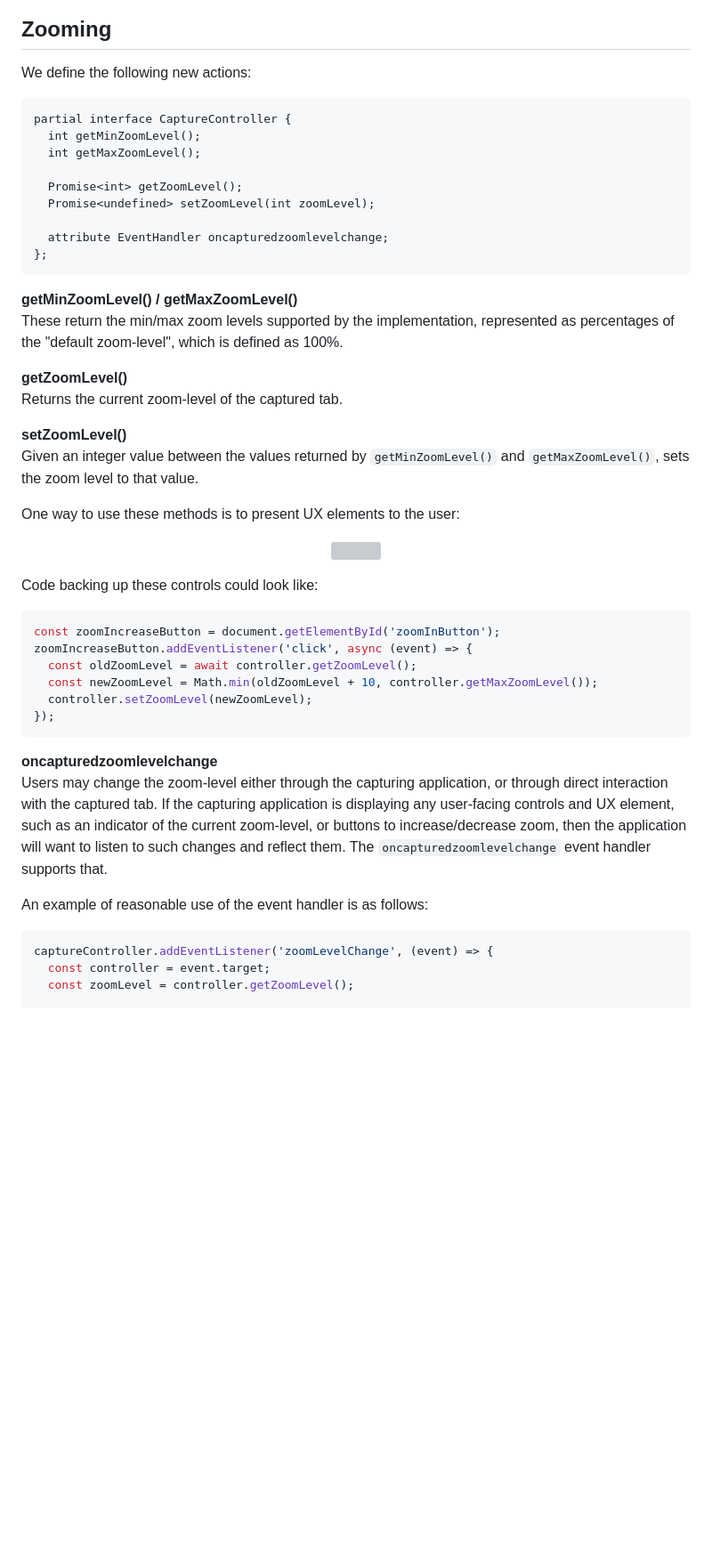
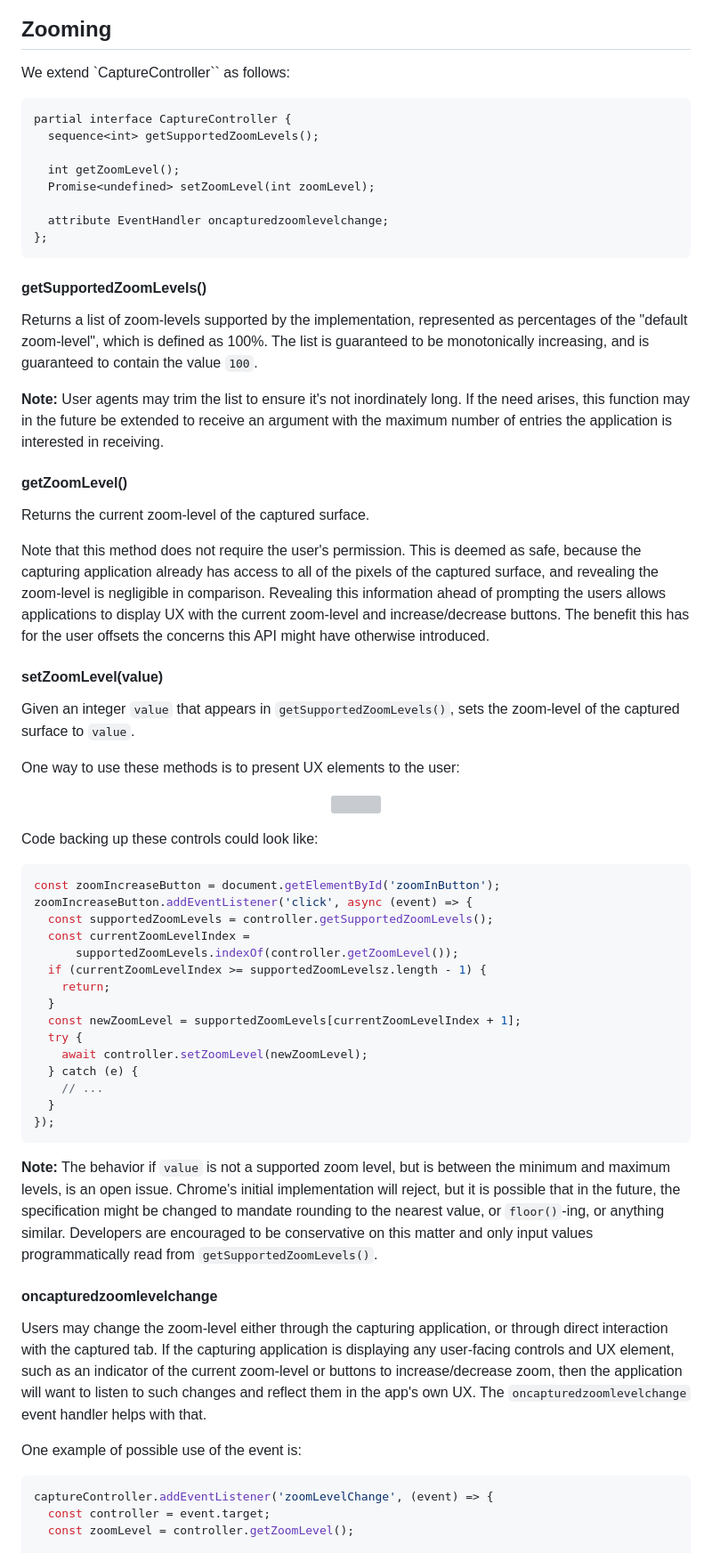
Before and after one commit to screen-share/captured-surface-control, a Markdown page: README.md, the part around one of its changes. Shown at 89% size. GitHub-like rendering; blank space fills up the shorter version; grey boxes are pictures that could not be loaded.

Commit message:
Update README.md - zooming

`````diff
--- a/README.md
+++ b/README.md
@@ -114,28 +112,31 @@ Educating the users that scrolling over the preview-tile is a possibility can be
 
 ## Zooming
 
-We define the following new actions:
+We extend `CaptureController`` as follows:
 
 ```webidl
 partial interface CaptureController {
-  int getMinZoomLevel();
-  int getMaxZoomLevel();
+  sequence<int> getSupportedZoomLevels();
 
-  Promise<int> getZoomLevel();
+  int getZoomLevel();
   Promise<undefined> setZoomLevel(int zoomLevel);
 
   attribute EventHandler oncapturedzoomlevelchange;
 };
 ```
 
-**getMinZoomLevel() / getMaxZoomLevel()**
-These return the min/max zoom levels supported by the implementation, represented as percentages of the "default zoom-level", which is defined as 100%.
+#### getSupportedZoomLevels()
+Returns a list of zoom-levels supported by the implementation, represented as percentages of the "default zoom-level", which is defined as 100%. The list is guaranteed to be monotonically increasing, and is guaranteed to contain the value `100`.
 
-**getZoomLevel()**
-Returns the current zoom-level of the captured tab.
+**Note:** User agents may trim the list to ensure it's not inordinately long. If the need arises, this function may in the future be extended to receive an argument with the maximum number of entries the application is interested in receiving.
 
-**setZoomLevel()**
-Given an integer value between the values returned by `getMinZoomLevel()` and `getMaxZoomLevel()`, sets the zoom level to that value.
+#### getZoomLevel()
+Returns the current zoom-level of the captured surface.
+
+Note that this method does not require the user's permission. This is deemed as safe, because the capturing application already has access to all of the pixels of the captured surface, and revealing the zoom-level is negligible in comparison. Revealing this information ahead of prompting the users allows applications to display UX with the current zoom-level and increase/decrease buttons. The benefit this has for the user offsets the concerns this API might have otherwise introduced.
+
+#### setZoomLevel(value)
+Given an integer `value` that appears in `getSupportedZoomLevels()`, sets the zoom-level of the captured surface to `value`.
 
 One way to use these methods is to present UX elements to the user:
 <p align="center">
@@ -146,16 +147,27 @@ Code backing up these controls could look like:
 ```js
 const zoomIncreaseButton = document.getElementById('zoomInButton');
 zoomIncreaseButton.addEventListener('click', async (event) => {
-  const oldZoomLevel = await controller.getZoomLevel();
-  const newZoomLevel = Math.min(oldZoomLevel + 10, controller.getMaxZoomLevel());
-  controller.setZoomLevel(newZoomLevel);
+  const supportedZoomLevels = controller.getSupportedZoomLevels();
+  const currentZoomLevelIndex =
+      supportedZoomLevels.indexOf(controller.getZoomLevel());
+  if (currentZoomLevelIndex >= supportedZoomLevelsz.length - 1) {
+    return;
+  }
+  const newZoomLevel = supportedZoomLevels[currentZoomLevelIndex + 1];
+  try {
+    await controller.setZoomLevel(newZoomLevel);
+  } catch (e) {
+    // ...
+  }
 });
 ````
 
-**oncapturedzoomlevelchange**
-Users may change the zoom-level either through the capturing application, or through direct interaction with the captured tab. If the capturing application is displaying any user-facing controls and UX element, such as an indicator of the current zoom-level, or buttons to increase/decrease zoom, then the application will want to listen to such changes and reflect them. The `oncapturedzoomlevelchange` event handler supports that.
+**Note:** The behavior if `value` is not a supported zoom level, but is between the minimum and maximum levels, is an open issue. Chrome's initial implementation will reject, but it is possible that in the future, the specification might be changed to mandate rounding to the nearest value, or `floor()`-ing, or anything similar. Developers are encouraged to be conservative on this matter and only input values programmatically read from `getSupportedZoomLevels()`.
 
-An example of reasonable use of the event handler is as follows:
+#### oncapturedzoomlevelchange
+Users may change the zoom-level either through the capturing application, or through direct interaction with the captured tab. If the capturing application is displaying any user-facing controls and UX element, such as an indicator of the current zoom-level or buttons to increase/decrease zoom, then the application will want to listen to such changes and reflect them in the app's own UX. The `oncapturedzoomlevelchange` event handler helps with that.
+
+One example of possible use of the event is:
 ```js
 captureController.addEventListener('zoomLevelChange', (event) => {
   const controller = event.target;
`````
Also changed, not shown: other parts of README.md (+7 -7 lines).
